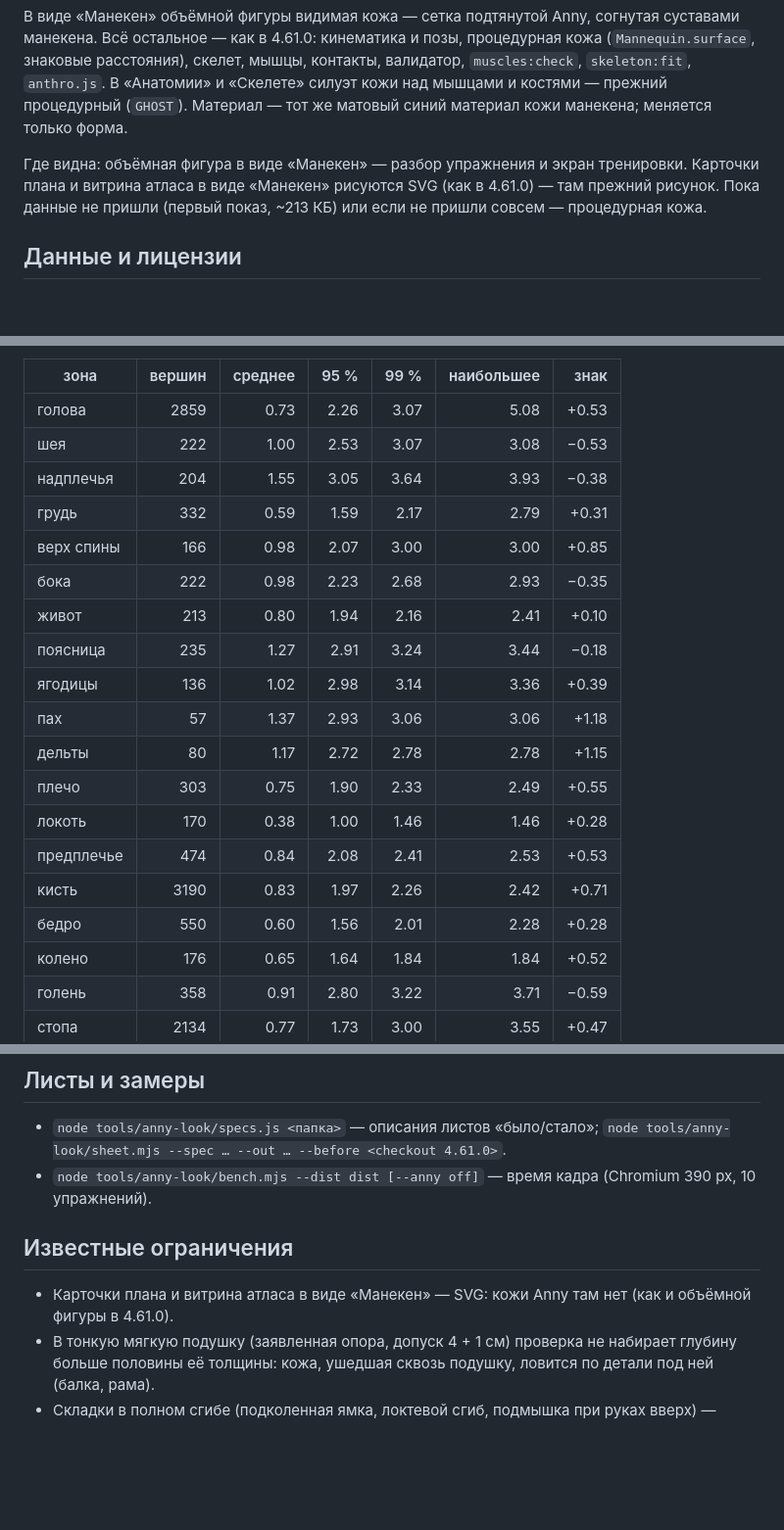
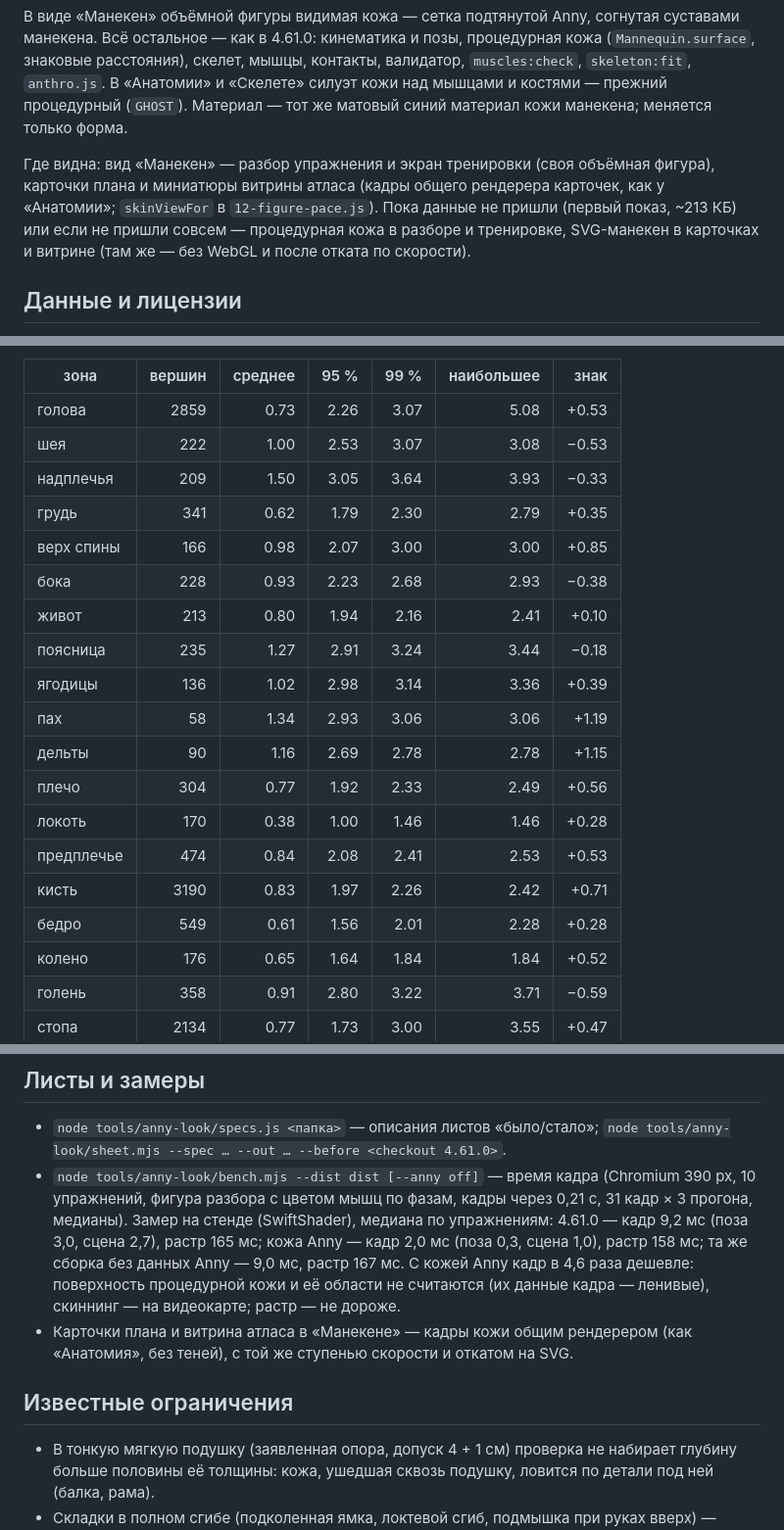
Before and after one commit to sakrett001-ai/Lazy-gym-planer, a Markdown page: tools/anny-look/README.md, 3 parts joined by grey strips. Shown at 98% size. Drawn GitHub-style; blank space fills up the shorter version.

Commit message:
WIP: README кожи Anny — где видна, замер кадра, расхождение в стойке
Co-Authored-By: Claude Opus 5.5 <noreply@anthropic.com>
Claude-Session: https://claude.ai/code/session_016UbA6bamnyAaC4WGgmYbFm

```diff
--- a/tools/anny-look/README.md
+++ b/tools/anny-look/README.md
@@ -5,9 +5,10 @@
 `muscles:check`, `skeleton:fit`, `anthro.js`. В «Анатомии» и «Скелете» силуэт кожи над мышцами и костями — прежний
 процедурный (`GHOST`). Материал — тот же матовый синий материал кожи манекена; меняется только форма.
 
-Где видна: объёмная фигура в виде «Манекен» — разбор упражнения и экран тренировки. Карточки плана и витрина атласа в виде
-«Манекен» рисуются SVG (как в 4.61.0) — там прежний рисунок. Пока данные не пришли (первый показ, ~213 КБ) или если не
-пришли совсем — процедурная кожа.
+Где видна: вид «Манекен» — разбор упражнения и экран тренировки (своя объёмная фигура), карточки плана и миниатюры витрины
+атласа (кадры общего рендерера карточек, как у «Анатомии»; `skinViewFor` в `12-figure-pace.js`). Пока данные не пришли
+(первый показ, ~213 КБ) или если не пришли совсем — процедурная кожа в разборе и тренировке, SVG-манекен в карточках и
+витрине (там же — без WebGL и после отката по скорости).
 
 ## Данные и лицензии
 
@@ -64,20 +65,20 @@ Anny снаружи. Местные формы Anny не правились: б
 |---|---:|---:|---:|---:|---:|---:|
 | голова | 2859 | 0.73 | 2.26 | 3.07 | 5.08 | +0.53 |
 | шея | 222 | 1.00 | 2.53 | 3.07 | 3.08 | −0.53 |
-| надплечья | 204 | 1.55 | 3.05 | 3.64 | 3.93 | −0.38 |
-| грудь | 332 | 0.59 | 1.59 | 2.17 | 2.79 | +0.31 |
+| надплечья | 209 | 1.50 | 3.05 | 3.64 | 3.93 | −0.33 |
+| грудь | 341 | 0.62 | 1.79 | 2.30 | 2.79 | +0.35 |
 | верх спины | 166 | 0.98 | 2.07 | 3.00 | 3.00 | +0.85 |
-| бока | 222 | 0.98 | 2.23 | 2.68 | 2.93 | −0.35 |
+| бока | 228 | 0.93 | 2.23 | 2.68 | 2.93 | −0.38 |
 | живот | 213 | 0.80 | 1.94 | 2.16 | 2.41 | +0.10 |
 | поясница | 235 | 1.27 | 2.91 | 3.24 | 3.44 | −0.18 |
 | ягодицы | 136 | 1.02 | 2.98 | 3.14 | 3.36 | +0.39 |
-| пах | 57 | 1.37 | 2.93 | 3.06 | 3.06 | +1.18 |
-| дельты | 80 | 1.17 | 2.72 | 2.78 | 2.78 | +1.15 |
-| плечо | 303 | 0.75 | 1.90 | 2.33 | 2.49 | +0.55 |
+| пах | 58 | 1.34 | 2.93 | 3.06 | 3.06 | +1.19 |
+| дельты | 90 | 1.16 | 2.69 | 2.78 | 2.78 | +1.15 |
+| плечо | 304 | 0.77 | 1.92 | 2.33 | 2.49 | +0.56 |
 | локоть | 170 | 0.38 | 1.00 | 1.46 | 1.46 | +0.28 |
 | предплечье | 474 | 0.84 | 2.08 | 2.41 | 2.53 | +0.53 |
 | кисть | 3190 | 0.83 | 1.97 | 2.26 | 2.42 | +0.71 |
-| бедро | 550 | 0.60 | 1.56 | 2.01 | 2.28 | +0.28 |
+| бедро | 549 | 0.61 | 1.56 | 2.01 | 2.28 | +0.28 |
 | колено | 176 | 0.65 | 1.64 | 1.84 | 1.84 | +0.52 |
 | голень | 358 | 0.91 | 2.80 | 3.22 | 3.71 | −0.59 |
 | стопа | 2134 | 0.77 | 1.73 | 3.00 | 3.55 | +0.47 |
@@ -103,11 +104,16 @@ Anny снаружи. Местные формы Anny не правились: б
 ## Листы и замеры
 
 * `node tools/anny-look/specs.js <папка>` — описания листов «было/стало»; `node tools/anny-look/sheet.mjs --spec … --out … --before <checkout 4.61.0>`.
-* `node tools/anny-look/bench.mjs --dist dist [--anny off]` — время кадра (Chromium 390 px, 10 упражнений).
+* `node tools/anny-look/bench.mjs --dist dist [--anny off]` — время кадра (Chromium 390 px, 10 упражнений, фигура разбора
+  с цветом мышц по фазам, кадры через 0,21 с, 31 кадр × 3 прогона, медианы). Замер на стенде (SwiftShader), медиана по
+  упражнениям: 4.61.0 — кадр 9,2 мс (поза 3,0, сцена 2,7), растр 165 мс; кожа Anny — кадр 2,0 мс (поза 0,3, сцена 1,0),
+  растр 158 мс; та же сборка без данных Anny — 9,0 мс, растр 167 мс. С кожей Anny кадр в 4,6 раза дешевле: поверхность
+  процедурной кожи и её области не считаются (их данные кадра — ленивые), скиннинг — на видеокарте; растр — не дороже.
+* Карточки плана и витрина атласа в «Манекене» — кадры кожи общим рендерером (как «Анатомия», без теней), с той же
+  ступенью скорости и откатом на SVG.
 
 ## Известные ограничения
 
-* Карточки плана и витрина атласа в виде «Манекен» — SVG: кожи Anny там нет (как и объёмной фигуры в 4.61.0).
 * В тонкую мягкую подушку (заявленная опора, допуск 4 + 1 см) проверка не набирает глубину больше половины её толщины:
   кожа, ушедшая сквозь подушку, ловится по детали под ней (балка, рама).
 * Складки в полном сгибе (подколенная ямка, локтевой сгиб, подмышка при руках вверх) — проходят сами в себя, как у любого
```
Also changed, not shown: other parts of tools/anny-look/README.md (+1 -1 lines).
